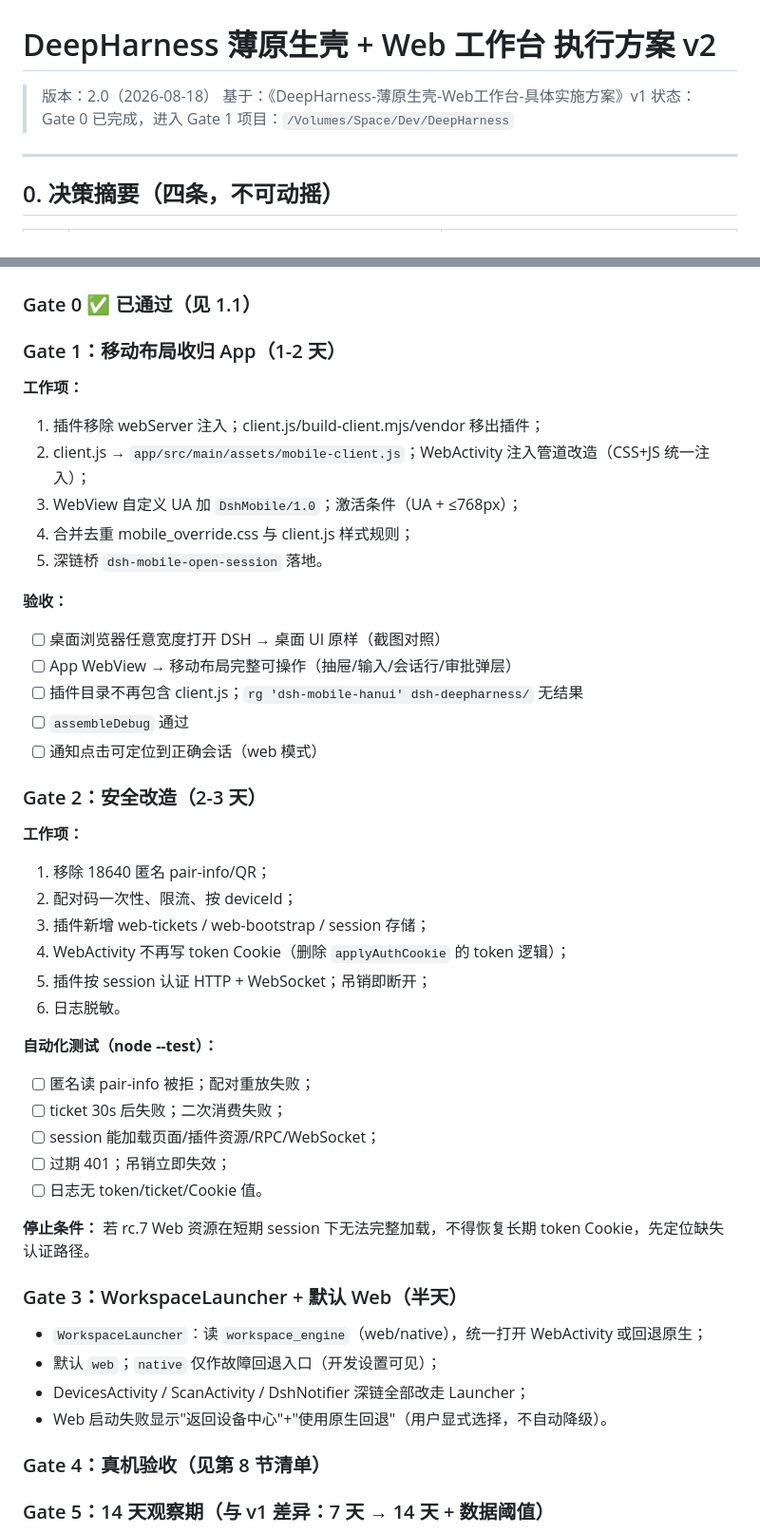
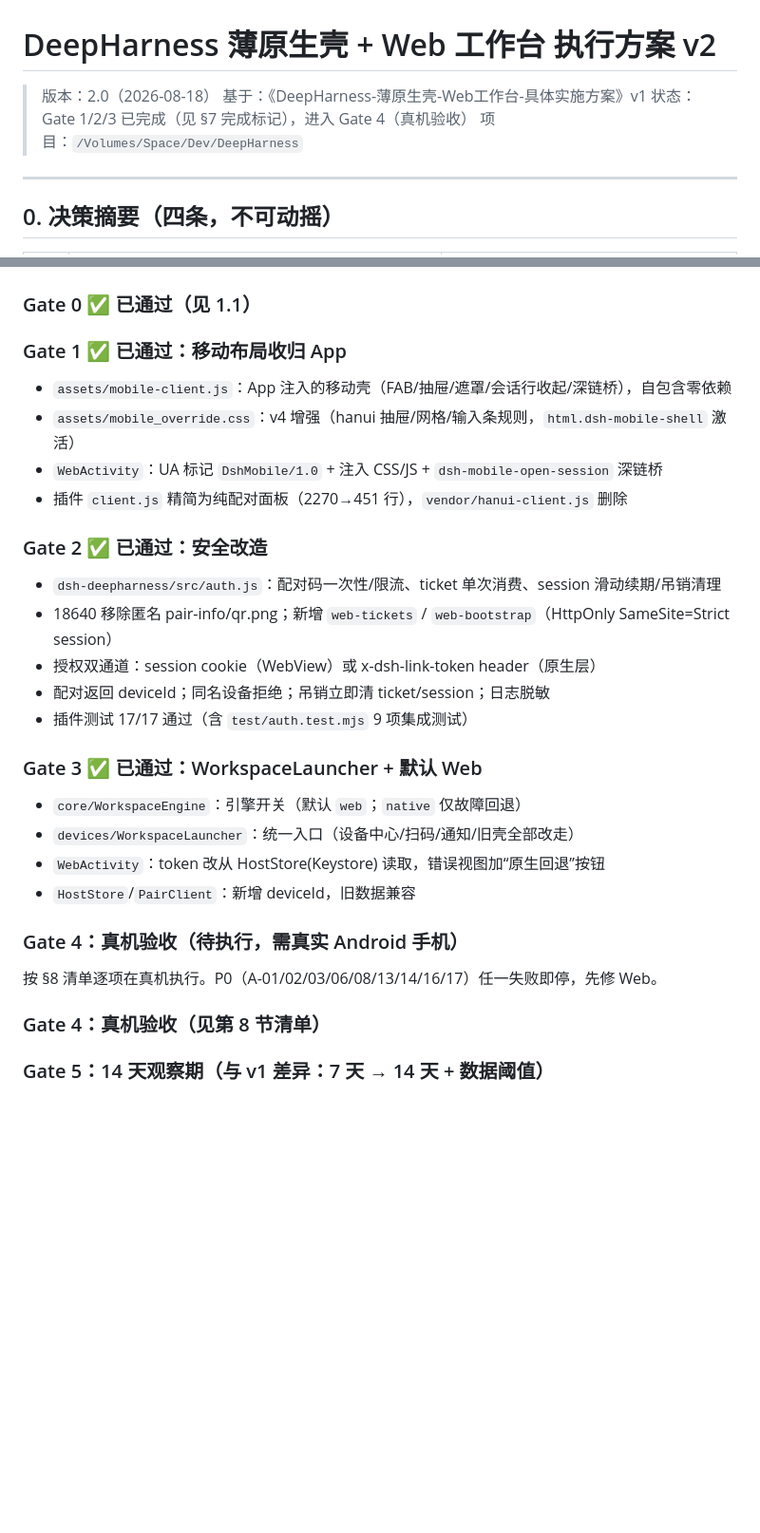
Before and after one commit to lunaship/dsh-links, a Markdown page: docs/MIGRATION-WEB-SHELL.md, 2 parts joined by grey strips. Shown at 95% size. Rendered like a GitHub page; blank space fills up the shorter version.

Commit message:
docs: 方案状态更新（Gate 1-3 完成）+ 14 天观察记录模板（Gate 5）

```diff
--- a/docs/MIGRATION-WEB-SHELL.md
+++ b/docs/MIGRATION-WEB-SHELL.md
@@ -2,7 +2,7 @@
 
 > 版本：2.0（2026-08-18）
 > 基于：《DeepHarness-薄原生壳-Web工作台-具体实施方案》v1
-> 状态：Gate 0 已完成，进入 Gate 1
+> 状态：Gate 1/2/3 已完成（见 §7 完成标记），进入 Gate 4（真机验收）
 > 项目：`/Volumes/Space/Dev/DeepHarness`
 
 ---
@@ -191,47 +191,31 @@ App(Keystore 读 token) → POST /dsh-link/mobile/web-tickets (x-dsh-link-token)
 
 ### Gate 0 ✅ 已通过（见 1.1）
 
-### Gate 1：移动布局收归 App（1-2 天）
+### Gate 1 ✅ 已通过：移动布局收归 App
 
-**工作项：**
-1. 插件移除 webServer 注入；client.js/build-client.mjs/vendor 移出插件；
-2. client.js → `app/src/main/assets/mobile-client.js`；WebActivity 注入管道改造（CSS+JS 统一注入）；
-3. WebView 自定义 UA 加 `DshMobile/1.0`；激活条件（UA + ≤768px）；
-4. 合并去重 mobile_override.css 与 client.js 样式规则；
-5. 深链桥 `dsh-mobile-open-session` 落地。
+- `assets/mobile-client.js`：App 注入的移动壳（FAB/抽屉/遮罩/会话行收起/深链桥），自包含零依赖
+- `assets/mobile_override.css`：v4 增强（hanui 抽屉/网格/输入条规则，`html.dsh-mobile-shell` 激活）
+- `WebActivity`：UA 标记 `DshMobile/1.0` + 注入 CSS/JS + `dsh-mobile-open-session` 深链桥
+- 插件 `client.js` 精简为纯配对面板（2270→451 行），`vendor/hanui-client.js` 删除
 
-**验收：**
-- [ ] 桌面浏览器任意宽度打开 DSH → 桌面 UI 原样（截图对照）
-- [ ] App WebView → 移动布局完整可操作（抽屉/输入/会话行/审批弹层）
-- [ ] 插件目录不再包含 client.js；`rg 'dsh-mobile-hanui' dsh-deepharness/` 无结果
-- [ ] `assembleDebug` 通过
-- [ ] 通知点击可定位到正确会话（web 模式）
+### Gate 2 ✅ 已通过：安全改造
 
-### Gate 2：安全改造（2-3 天）
+- `dsh-deepharness/src/auth.js`：配对码一次性/限流、ticket 单次消费、session 滑动续期/吊销清理
+- 18640 移除匿名 pair-info/qr.png；新增 `web-tickets` / `web-bootstrap`（HttpOnly SameSite=Strict session）
+- 授权双通道：session cookie（WebView）或 x-dsh-link-token header（原生层）
+- 配对返回 deviceId；同名设备拒绝；吊销立即清 ticket/session；日志脱敏
+- 插件测试 17/17 通过（含 `test/auth.test.mjs` 9 项集成测试）
 
-**工作项：**
-1. 移除 18640 匿名 pair-info/QR；
-2. 配对码一次性、限流、按 deviceId；
-3. 插件新增 web-tickets / web-bootstrap / session 存储；
-4. WebActivity 不再写 token Cookie（删除 `applyAuthCookie` 的 token 逻辑）；
-5. 插件按 session 认证 HTTP + WebSocket；吊销即断开；
-6. 日志脱敏。
+### Gate 3 ✅ 已通过：WorkspaceLauncher + 默认 Web
 
-**自动化测试（node --test）：**
-- [ ] 匿名读 pair-info 被拒；配对重放失败；
-- [ ] ticket 30s 后失败；二次消费失败；
-- [ ] session 能加载页面/插件资源/RPC/WebSocket；
-- [ ] 过期 401；吊销立即失效；
-- [ ] 日志无 token/ticket/Cookie 值。
+- `core/WorkspaceEngine`：引擎开关（默认 `web`；`native` 仅故障回退）
+- `devices/WorkspaceLauncher`：统一入口（设备中心/扫码/通知/旧壳全部改走）
+- `WebActivity`：token 改从 HostStore(Keystore) 读取，错误视图加“原生回退”按钮
+- `HostStore`/`PairClient`：新增 deviceId，旧数据兼容
 
-**停止条件：** 若 rc.7 Web 资源在短期 session 下无法完整加载，不得恢复长期 token Cookie，先定位缺失认证路径。
+### Gate 4：真机验收（待执行，需真实 Android 手机）
 
-### Gate 3：WorkspaceLauncher + 默认 Web（半天）
-
-- `WorkspaceLauncher`：读 `workspace_engine`（web/native），统一打开 WebActivity 或回退原生；
-- 默认 `web`；`native` 仅作故障回退入口（开发设置可见）；
-- DevicesActivity / ScanActivity / DshNotifier 深链全部改走 Launcher；
-- Web 启动失败显示"返回设备中心"+"使用原生回退"（用户显式选择，不自动降级）。
+按 §8 清单逐项在真机执行。P0（A-01/02/03/06/08/13/14/16/17）任一失败即停，先修 Web。
 
 ### Gate 4：真机验收（见第 8 节清单）
 
```
Also changed, not shown: docs/OBSERVATION.md (added, +47 -0 lines).
